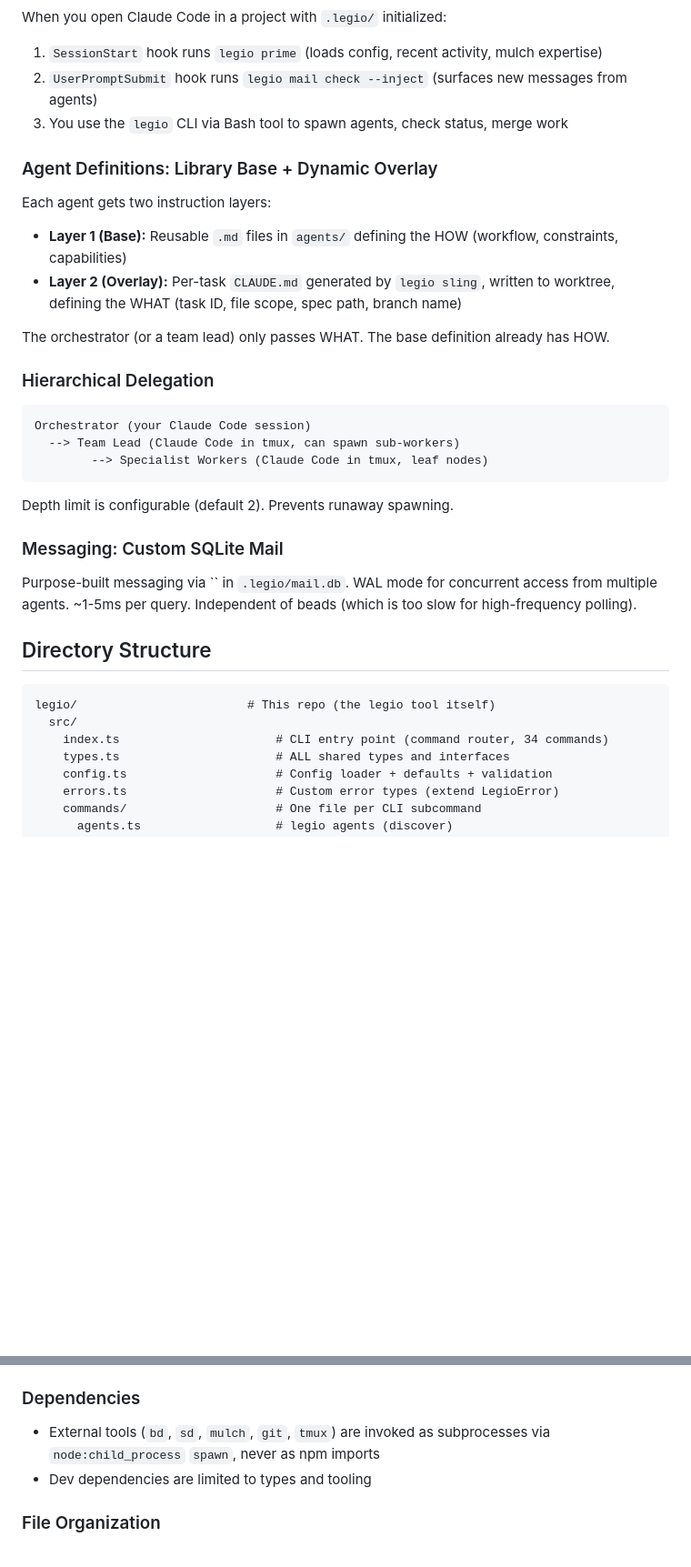
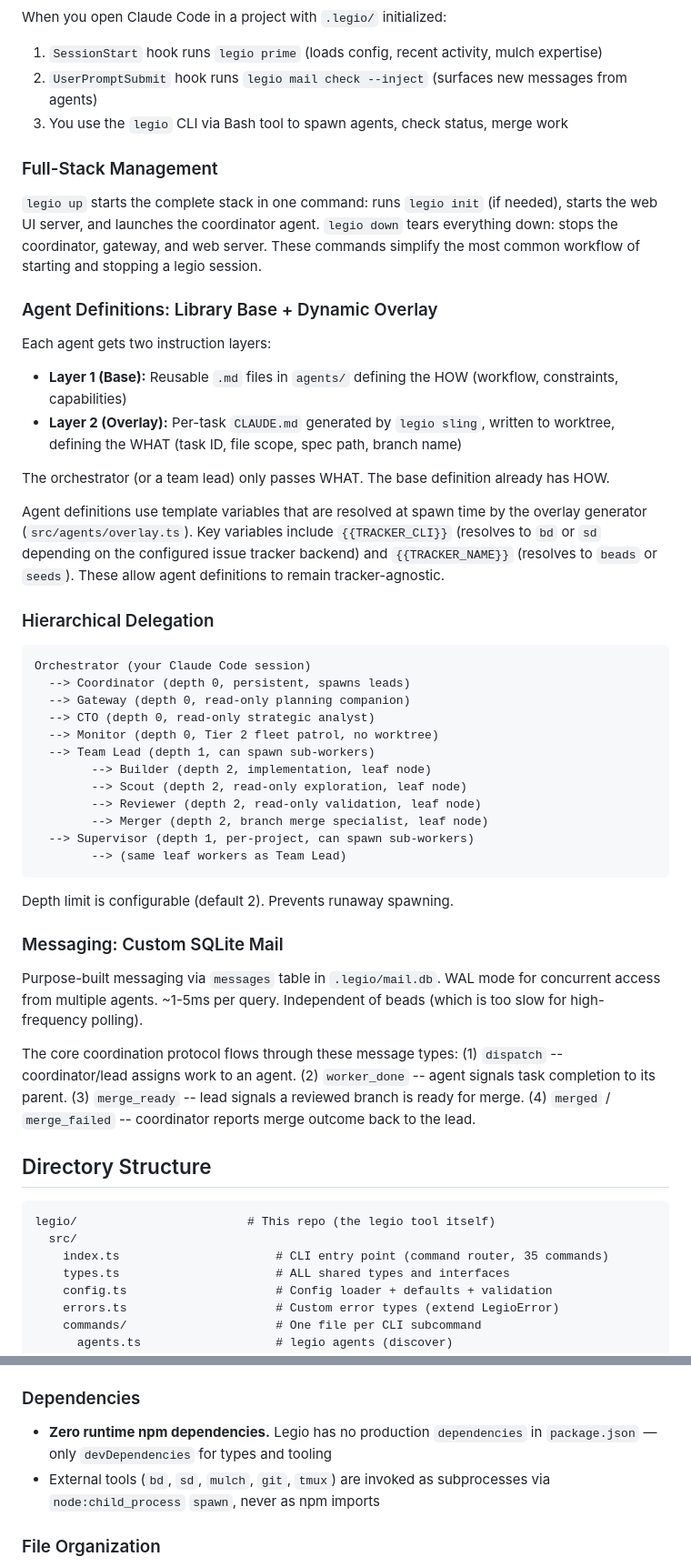
Before and after one commit to katyella/legio, a Markdown page: CLAUDE.md, 2 parts joined by grey strips. Shown at 91% size. Drawn GitHub-style; blank space fills up the shorter version.

Commit message:
docs: fix 8 CLAUDE.md issues (messages table, command count, deps, hierarchy, templates, mail flow, legio up/down, quality gates note)

````diff
--- a/CLAUDE.md
+++ b/CLAUDE.md
@@ -21,6 +21,10 @@ When you open Claude Code in a project with `.legio/` initialized:
 2. `UserPromptSubmit` hook runs `legio mail check --inject` (surfaces new messages from agents)
 3. You use the `legio` CLI via Bash tool to spawn agents, check status, merge work
 
+### Full-Stack Management
+
+`legio up` starts the complete stack in one command: runs `legio init` (if needed), starts the web UI server, and launches the coordinator agent. `legio down` tears everything down: stops the coordinator, gateway, and web server. These commands simplify the most common workflow of starting and stopping a legio session.
+
 ### Agent Definitions: Library Base + Dynamic Overlay
 
 Each agent gets two instruction layers:
@@ -30,26 +34,39 @@ Each agent gets two instruction layers:
 
 The orchestrator (or a team lead) only passes WHAT. The base definition already has HOW.
 
+Agent definitions use template variables that are resolved at spawn time by the overlay generator (`src/agents/overlay.ts`). Key variables include `{{TRACKER_CLI}}` (resolves to `bd` or `sd` depending on the configured issue tracker backend) and `{{TRACKER_NAME}}` (resolves to `beads` or `seeds`). These allow agent definitions to remain tracker-agnostic.
+
 ### Hierarchical Delegation
 
 ```
 Orchestrator (your Claude Code session)
-  --> Team Lead (Claude Code in tmux, can spawn sub-workers)
-        --> Specialist Workers (Claude Code in tmux, leaf nodes)
+  --> Coordinator (depth 0, persistent, spawns leads)
+  --> Gateway (depth 0, read-only planning companion)
+  --> CTO (depth 0, read-only strategic analyst)
+  --> Monitor (depth 0, Tier 2 fleet patrol, no worktree)
+  --> Team Lead (depth 1, can spawn sub-workers)
+        --> Builder (depth 2, implementation, leaf node)
+        --> Scout (depth 2, read-only exploration, leaf node)
+        --> Reviewer (depth 2, read-only validation, leaf node)
+        --> Merger (depth 2, branch merge specialist, leaf node)
+  --> Supervisor (depth 1, per-project, can spawn sub-workers)
+        --> (same leaf workers as Team Lead)
 ```
 
 Depth limit is configurable (default 2). Prevents runaway spawning.
 
 ### Messaging: Custom SQLite Mail
 
-Purpose-built messaging via `` in `.legio/mail.db`. WAL mode for concurrent access from multiple agents. ~1-5ms per query. Independent of beads (which is too slow for high-frequency polling).
+Purpose-built messaging via `messages` table in `.legio/mail.db`. WAL mode for concurrent access from multiple agents. ~1-5ms per query. Independent of beads (which is too slow for high-frequency polling).
+
+The core coordination protocol flows through these message types: (1) `dispatch` -- coordinator/lead assigns work to an agent. (2) `worker_done` -- agent signals task completion to its parent. (3) `merge_ready` -- lead signals a reviewed branch is ready for merge. (4) `merged` / `merge_failed` -- coordinator reports merge outcome back to the lead.
 
 ## Directory Structure
 
 ```
 legio/                        # This repo (the legio tool itself)
   src/
-    index.ts                      # CLI entry point (command router, 34 commands)
+    index.ts                      # CLI entry point (command router, 35 commands)
     types.ts                      # ALL shared types and interfaces
     config.ts                     # Config loader + defaults + validation
     errors.ts                     # Custom error types (extend LegioError)
@@ -193,9 +210,8 @@ target-project/
 
 ### Dependencies
 
-
+- **Zero runtime npm dependencies.** Legio has no production `dependencies` in `package.json` — only `devDependencies` for types and tooling
 - External tools (`bd`, `sd`, `mulch`, `git`, `tmux`) are invoked as subprocesses via `node:child_process` `spawn`, never as npm imports
-- Dev dependencies are limited to types and tooling
 
 ### File Organization
 
````
Also changed, not shown: other parts of CLAUDE.md (+2 -0 lines).
